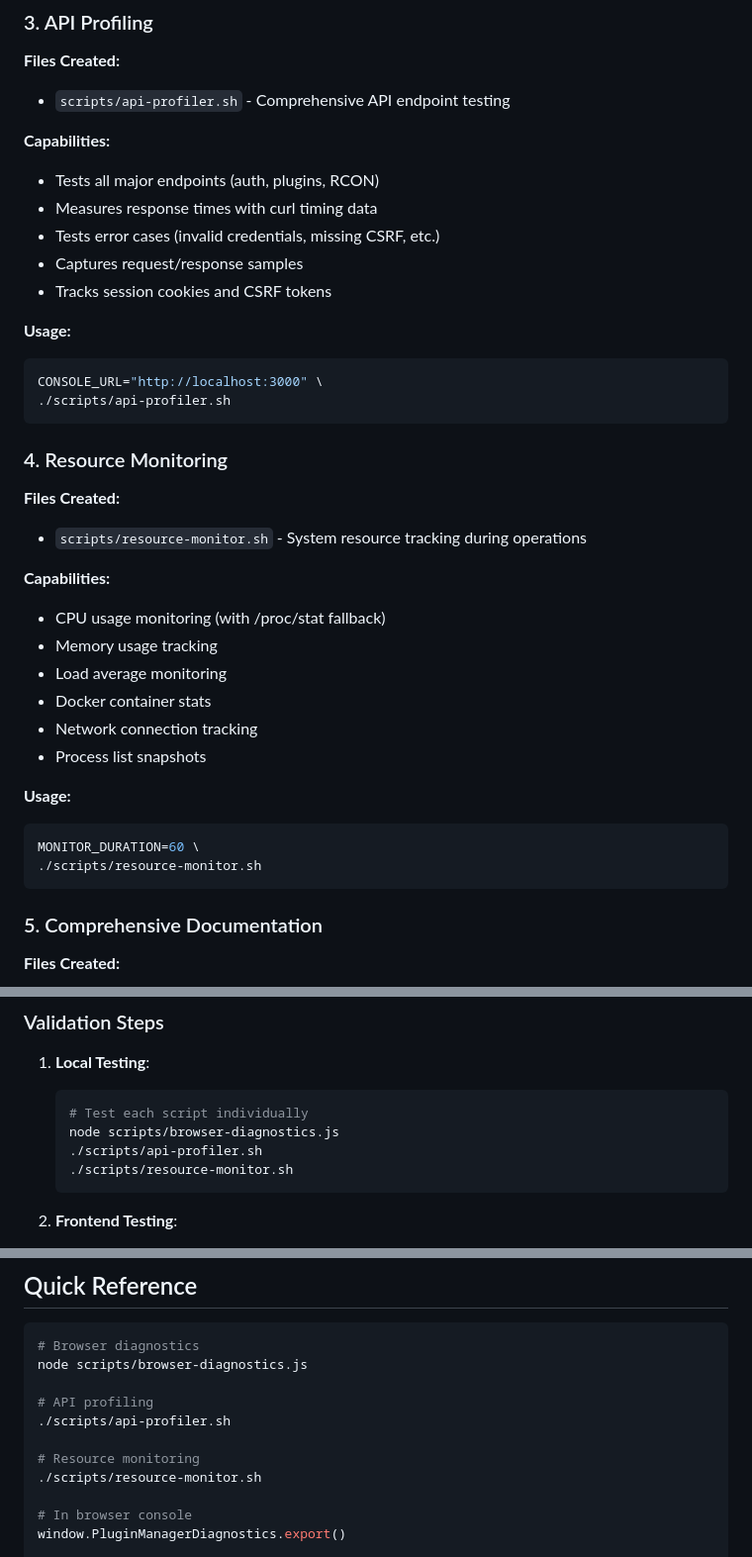
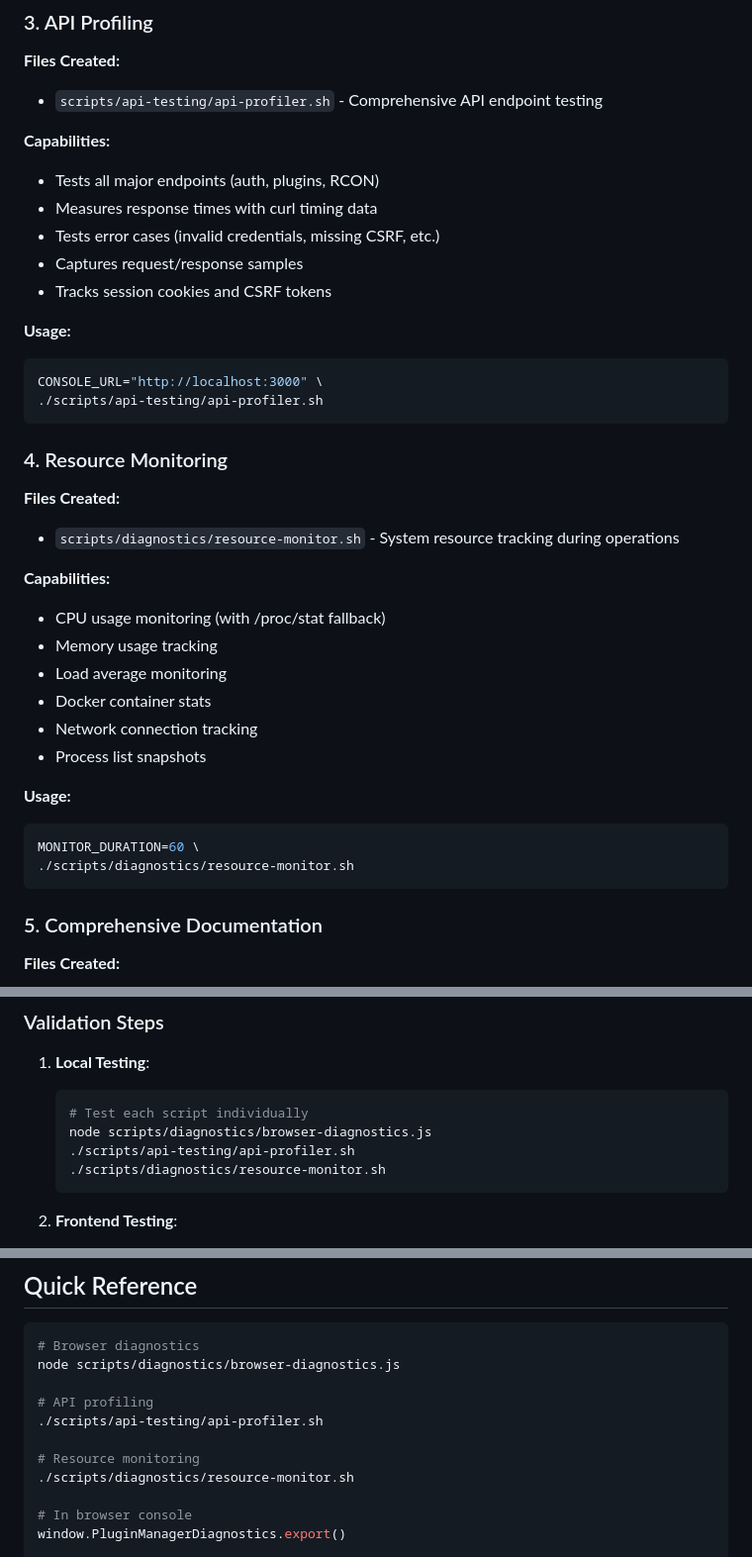
Before and after one commit to Festas/Minecraft-Server, a Markdown page: docs/DIAGNOSTIC-IMPLEMENTATION-SUMMARY.md, 3 parts joined by grey strips. Shown at 99% size. Drawn GitHub-style.

Commit message:
Update remaining documentation files with new script paths

````diff
--- a/docs/DIAGNOSTIC-IMPLEMENTATION-SUMMARY.md
+++ b/docs/DIAGNOSTIC-IMPLEMENTATION-SUMMARY.md
@@ -55,7 +55,7 @@ window.PluginManagerDiagnostics.download()  // Download as JSON
 ### 3. API Profiling
 
 **Files Created:**
-- `scripts/api-profiler.sh` - Comprehensive API endpoint testing
+- `scripts/api-testing/api-profiler.sh` - Comprehensive API endpoint testing
 
 **Capabilities:**
 - Tests all major endpoints (auth, plugins, RCON)
@@ -67,13 +67,13 @@ window.PluginManagerDiagnostics.download()  // Download as JSON
 **Usage:**
 ```bash
 CONSOLE_URL="http://localhost:3000" \
-./scripts/api-profiler.sh
+./scripts/api-testing/api-profiler.sh
 ```
 
 ### 4. Resource Monitoring
 
 **Files Created:**
-- `scripts/resource-monitor.sh` - System resource tracking during operations
+- `scripts/diagnostics/resource-monitor.sh` - System resource tracking during operations
 
 **Capabilities:**
 - CPU usage monitoring (with /proc/stat fallback)
@@ -86,7 +86,7 @@ CONSOLE_URL="http://localhost:3000" \
 **Usage:**
 ```bash
 MONITOR_DURATION=60 \
-./scripts/resource-monitor.sh
+./scripts/diagnostics/resource-monitor.sh
 ```
 
 ### 5. Comprehensive Documentation
@@ -243,9 +243,9 @@ Artifact Generation
 1. **Local Testing**:
    ```bash
    # Test each script individually
-   node scripts/browser-diagnostics.js
-   ./scripts/api-profiler.sh
-   ./scripts/resource-monitor.sh
+   node scripts/diagnostics/browser-diagnostics.js
+   ./scripts/api-testing/api-profiler.sh
+   ./scripts/diagnostics/resource-monitor.sh
    ```
 
 2. **Frontend Testing**:
@@ -352,13 +352,13 @@ The tools integrate seamlessly with existing diagnostics and provide actionable
 
 ```bash
 # Browser diagnostics
-node scripts/browser-diagnostics.js
+node scripts/diagnostics/browser-diagnostics.js
 
 # API profiling
-./scripts/api-profiler.sh
+./scripts/api-testing/api-profiler.sh
 
 # Resource monitoring
-./scripts/resource-monitor.sh
+./scripts/diagnostics/resource-monitor.sh
 
 # In browser console
 window.PluginManagerDiagnostics.export()
````
Also changed, not shown: other parts of docs/DIAGNOSTIC-IMPLEMENTATION-SUMMARY.md (+2 -2 lines), docs/IMPLEMENTATION-SUMMARY-CSRF-SESSION.md (+7 -7 lines), docs/SESSION-CSRF-DEBUG-IMPLEMENTATION.md (+4 -4 lines).
